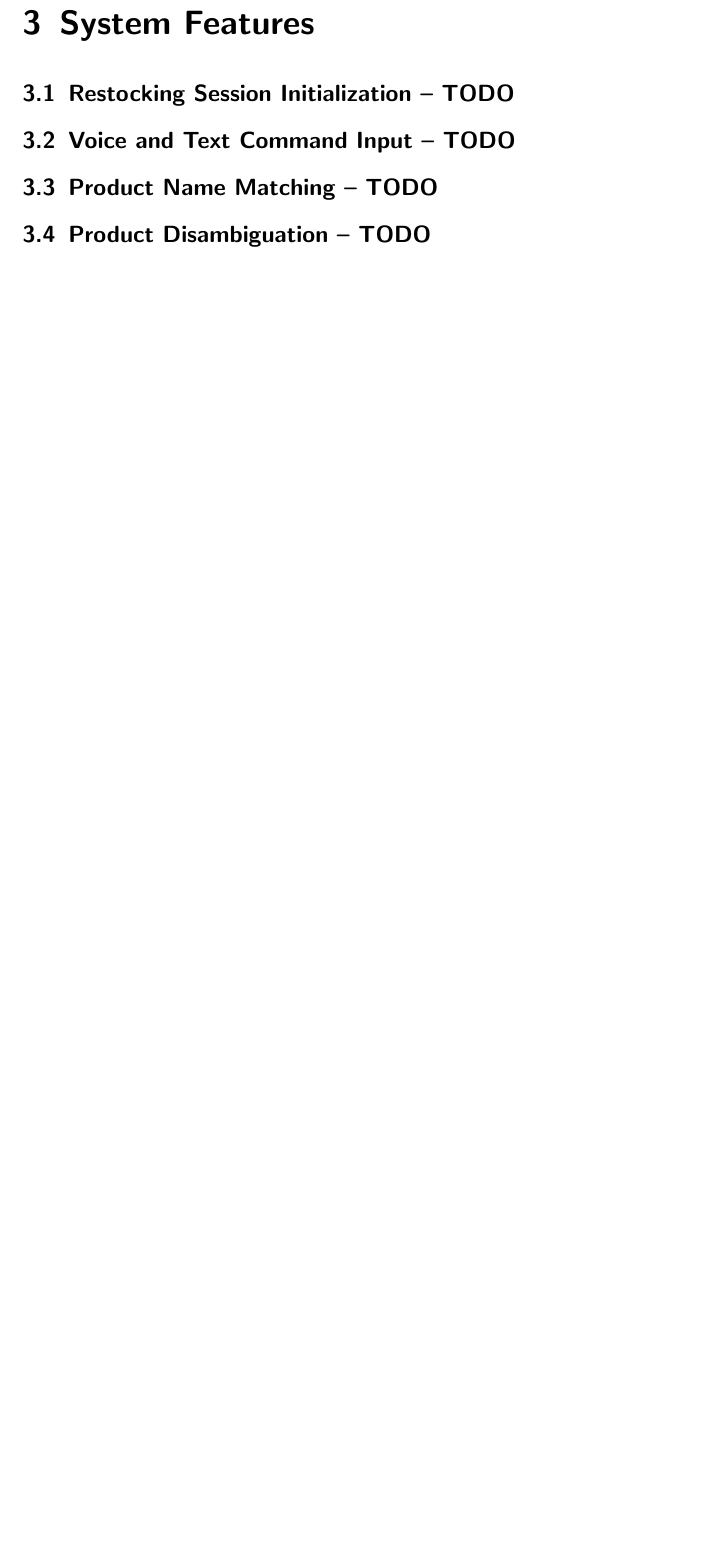
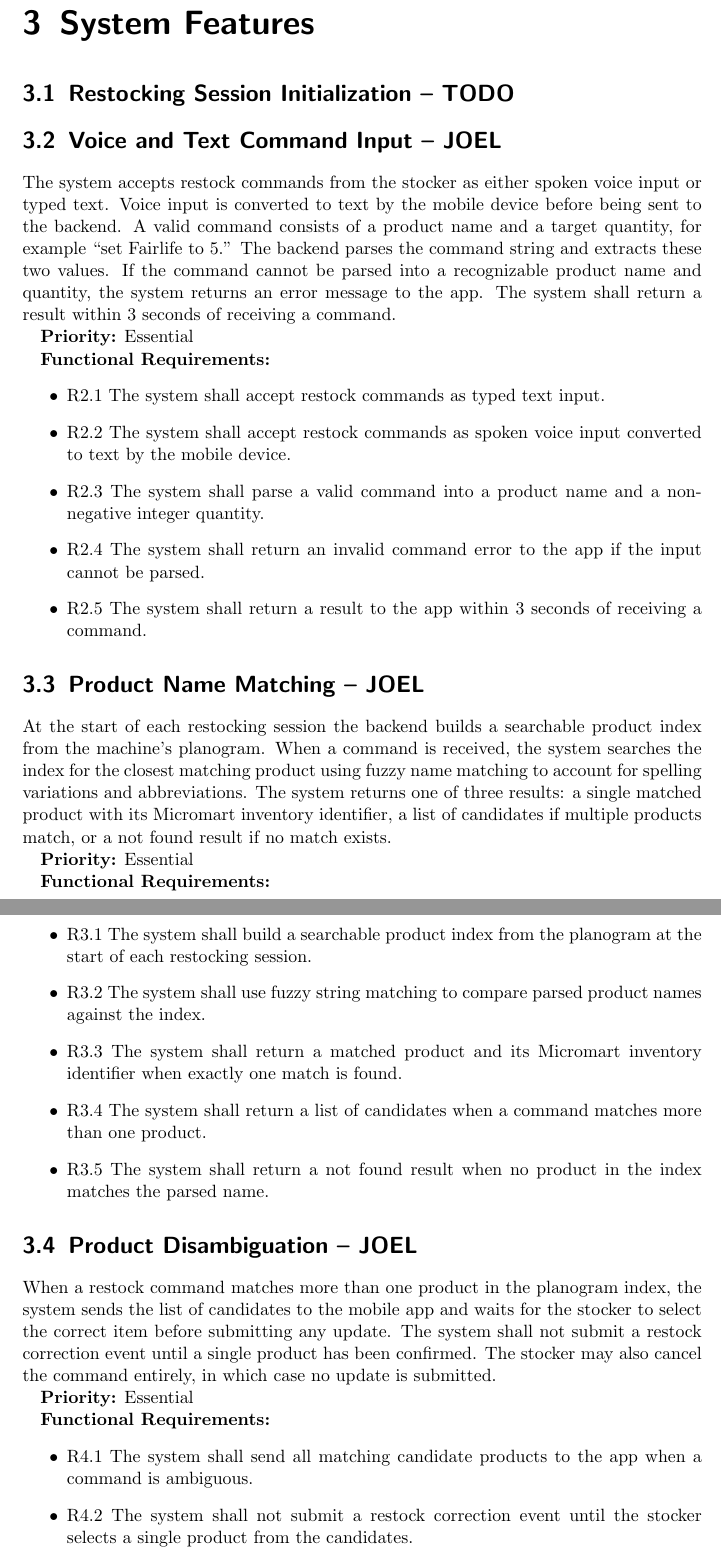
Before and after one commit to caden-sprague/restock-assistant, a LaTeX document (SRS/srs.tex): part of page 6 of 8 before the commit and two parts of pages 6 and 7 of 9 after it, the two joined at a grey line, cut so that both start at the same text, the shorter picture padded with empty space. Compiled offline with pdfLaTeX.

Commit message:
Completed sections 3.2-3.4

```diff
--- a/SRS/srs.tex
+++ b/SRS/srs.tex
@@ -121,8 +121,71 @@ This document is organized using the outline formate laid out by IEEE. It contai
 
 \section{Restocking Session Initialization -- TODO}
 
-\section{Voice and Text Command Input -- TODO}
+\section{Voice and Text Command Input -- JOEL}
+The system accepts restock commands from the stocker as either spoken
+voice input or typed text. Voice input is converted to text by the
+mobile device before being sent to the backend. A valid command
+consists of a product name and a target quantity, for example
+``set Fairlife to 5.'' The backend parses the command string and
+extracts these two values. If the command cannot be parsed into a
+recognizable product name and quantity, the system returns an error
+message to the app. The system shall return a result within 3 seconds
+of receiving a command.
 
-\section{Product Name Matching -- TODO}
+\textbf{Priority:} Essential
 
-\section{Product Disambiguation -- TODO}
+\textbf{Functional Requirements:}
+\begin{itemize}
+    \item R2.1 The system shall accept restock commands as typed text input.
+    \item R2.2 The system shall accept restock commands as spoken voice
+    input converted to text by the mobile device.
+    \item R2.3 The system shall parse a valid command into a product name
+    and a non-negative integer quantity.
+    \item R2.4 The system shall return an invalid command error to the app
+    if the input cannot be parsed.
+    \item R2.5 The system shall return a result to the app within 3 seconds
+    of receiving a command.
+\end{itemize}
+
+\section{Product Name Matching -- JOEL}
+At the start of each restocking session the backend builds a searchable
+product index from the machine's planogram. When a command is received,
+the system searches the index for the closest matching product using
+fuzzy name matching to account for spelling variations and abbreviations.
+The system returns one of three results: a single matched product with
+its Micromart inventory identifier, a list of candidates if multiple
+products match, or a not found result if no match exists.
+
+\textbf{Priority:} Essential
+
+\textbf{Functional Requirements:}
+\begin{itemize}
+    \item R3.1 The system shall build a searchable product index from the
+    planogram at the start of each restocking session.
+    \item R3.2 The system shall use fuzzy string matching to compare parsed
+    product names against the index.
+    \item R3.3 The system shall return a matched product and its Micromart
+    inventory identifier when exactly one match is found.
+    \item R3.4 The system shall return a list of candidates when a command
+    matches more than one product.
+    \item R3.5 The system shall return a not found result when no product
+    in the index matches the parsed name.
+\end{itemize}
+
+\section{Product Disambiguation -- JOEL}
+When a restock command matches more than one product in the planogram
+index, the system sends the list of candidates to the mobile app and
+waits for the stocker to select the correct item before submitting any
+update. The system shall not submit a restock correction event until a
+single product has been confirmed. The stocker may also cancel the
+command entirely, in which case no update is submitted.
+
+\textbf{Priority:} Essential
+
+\textbf{Functional Requirements:}
+\begin{itemize}
+    \item R4.1 The system shall send all matching candidate products to
+    the app when a command is ambiguous.
+    \item R4.2 The system shall not submit a restock correction event until
+    the stocker selects a single product from the candidates.
+    \item R4.3 The system shall allow the stocker to cancel a disambiguation
```
Also changed, not shown: SRS/srs.tex (4 more changed lines).
